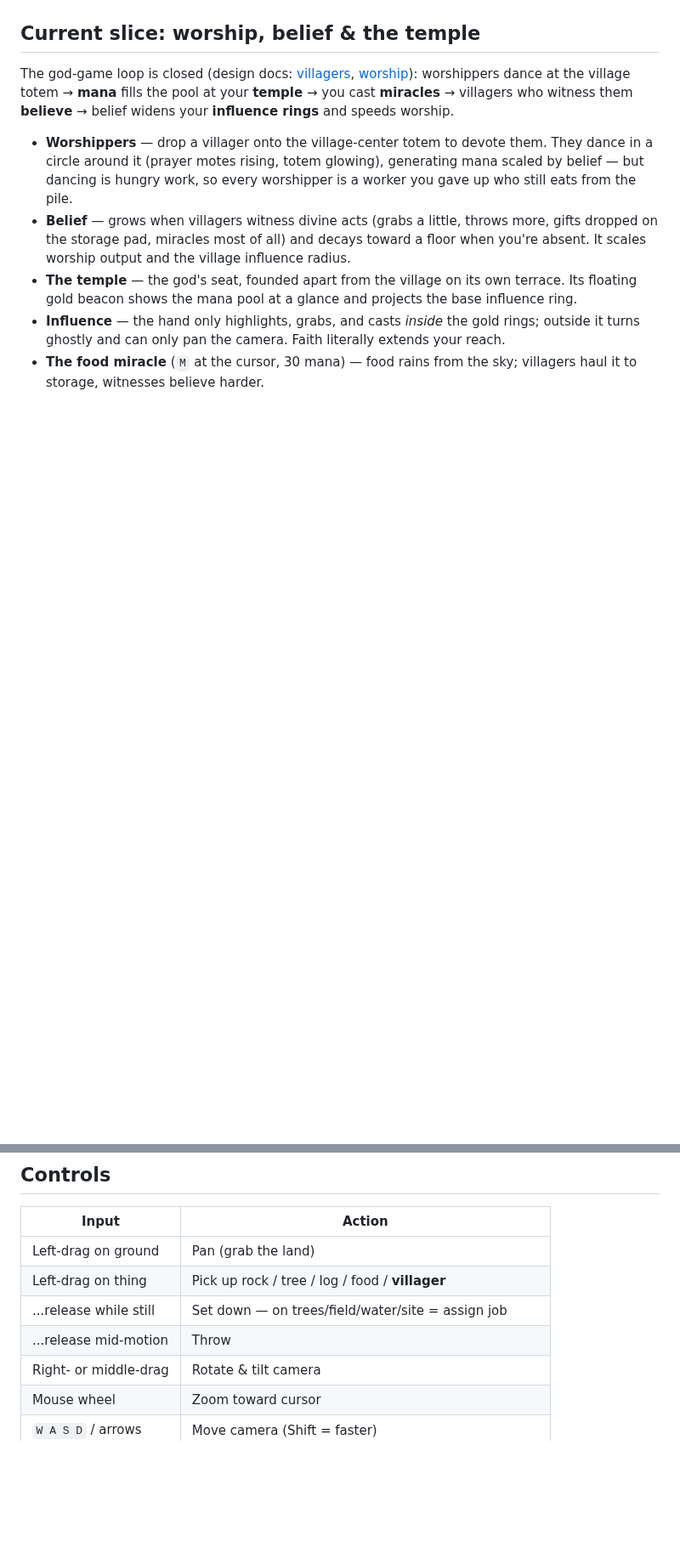
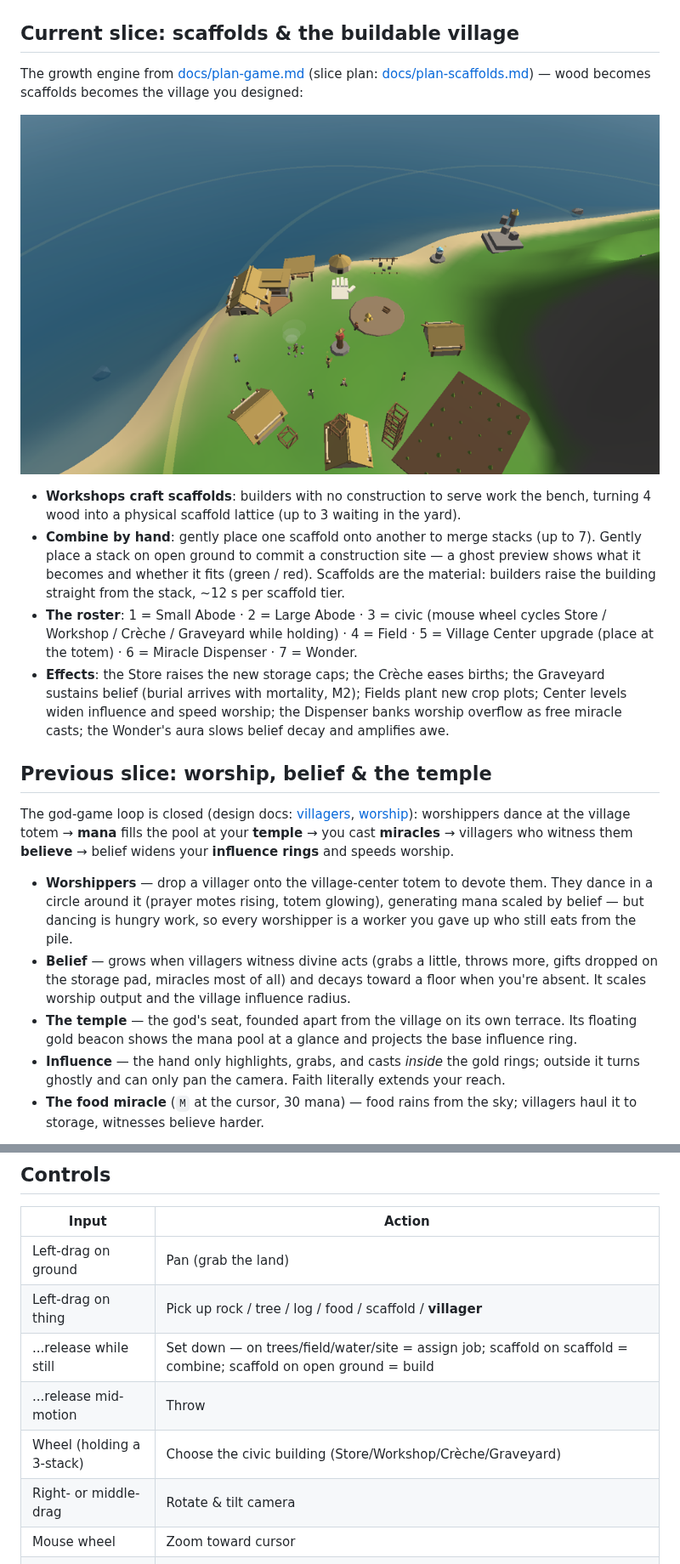
Before and after one commit to nicklutz49-droid/godgame, a Markdown page: README.md, 2 parts joined by grey strips. Shown at 85% size. Rendered like a GitHub page; pictures changed too: docs/roster.png (added); blank space fills up the shorter version.

```diff
--- a/README.md
+++ b/README.md
@@ -10,7 +10,33 @@ screen is procedural placeholder art. There is no creature, by design.
 ![The temple](docs/temple.png)
 ![The island](docs/island.png)
 
-## Current slice: worship, belief & the temple
+## Current slice: scaffolds & the buildable village
+
+The growth engine from [docs/plan-game.md](docs/plan-game.md) (slice plan:
+[docs/plan-scaffolds.md](docs/plan-scaffolds.md)) — wood becomes scaffolds
+becomes the village you designed:
+
+![The building roster](docs/roster.png)
+
+- **Workshops craft scaffolds**: builders with no construction to serve work
+  the bench, turning 4 wood into a physical scaffold lattice (up to 3 waiting
+  in the yard).
+- **Combine by hand**: gently place one scaffold onto another to merge stacks
+  (up to 7). Gently place a stack on open ground to commit a construction
+  site — a ghost preview shows what it becomes and whether it fits (green /
+  red). Scaffolds are the material: builders raise the building straight
+  from the stack, ~12 s per scaffold tier.
+- **The roster**: 1 = Small Abode · 2 = Large Abode · 3 = civic (mouse wheel
+  cycles Store / Workshop / Crèche / Graveyard while holding) · 4 = Field ·
+  5 = Village Center upgrade (place at the totem) · 6 = Miracle Dispenser ·
+  7 = Wonder.
+- **Effects**: the Store raises the new storage caps; the Crèche eases
+  births; the Graveyard sustains belief (burial arrives with mortality, M2);
+  Fields plant new crop plots; Center levels widen influence and speed
+  worship; the Dispenser banks worship overflow as free miracle casts; the
+  Wonder's aura slows belief decay and amplifies awe.
+
+## Previous slice: worship, belief & the temple
 
 The god-game loop is closed (design docs: [villagers](docs/plan-villagers.md),
 [worship](docs/plan-worship.md)): worshippers dance at the village totem →
@@ -67,9 +93,10 @@ hard landings stun instead. The mortality seams are in place for later.
 | Input | Action |
 | --- | --- |
 | Left-drag on ground | Pan (grab the land) |
-| Left-drag on thing | Pick up rock / tree / log / food / **villager** |
-| ...release while still | Set down — on trees/field/water/site = assign job |
+| Left-drag on thing | Pick up rock / tree / log / food / scaffold / **villager** |
+| ...release while still | Set down — on trees/field/water/site = assign job; scaffold on scaffold = combine; scaffold on open ground = build |
 | ...release mid-motion | Throw |
+| Wheel (holding a 3-stack) | Choose the civic building (Store/Workshop/Crèche/Graveyard) |
 | Right- or middle-drag | Rotate & tilt camera |
 | Mouse wheel | Zoom toward cursor |
 | `W A S D` / arrows | Move camera (Shift = faster) |
```
Also changed, not shown: CLAUDE.md (+6 -1 lines), docs/plan-scaffolds.md (added, +54 -0 lines), 11 other files.
